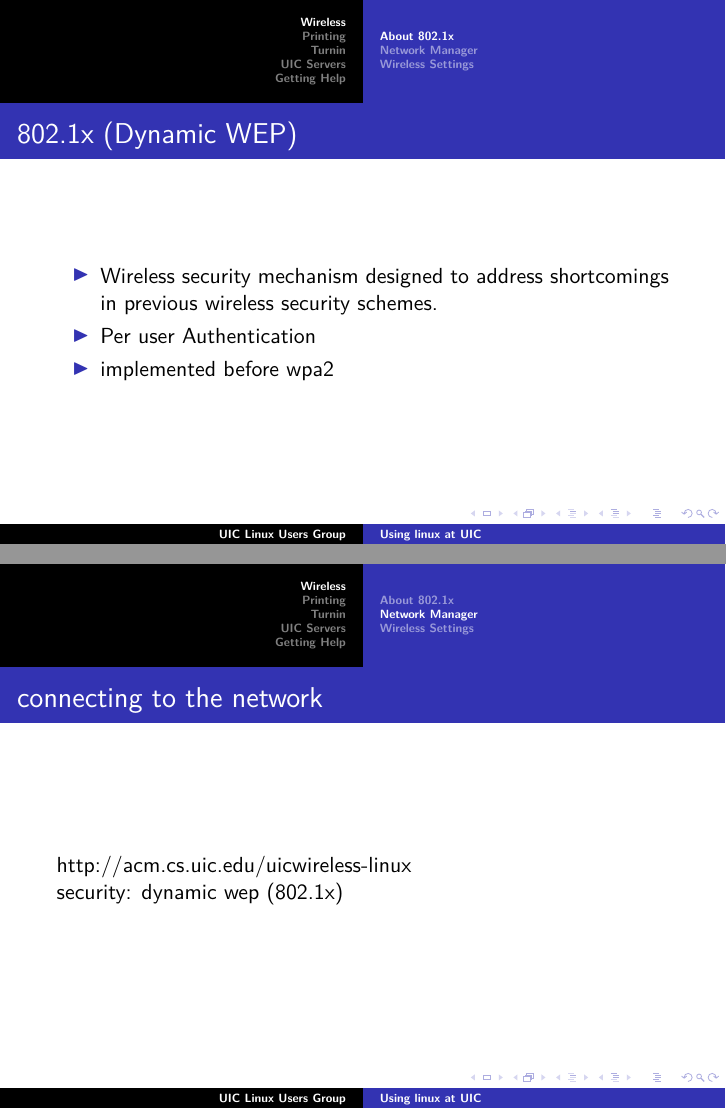
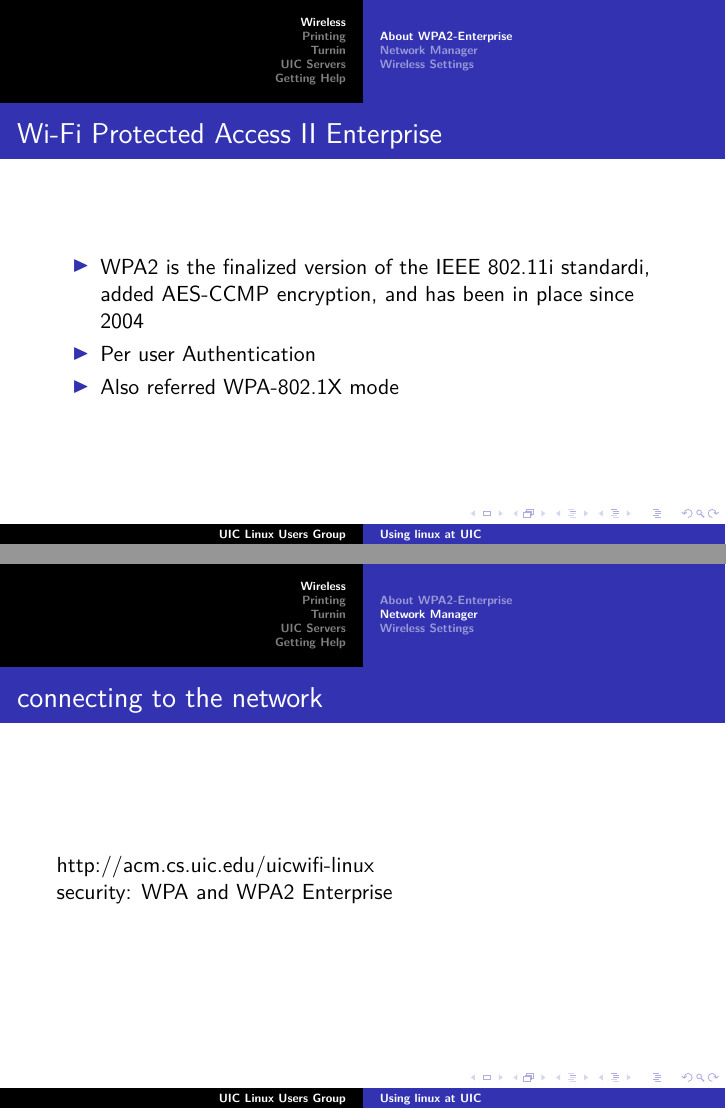
Before and after one commit to hef/LUG-Newbie-Week, LaTeX slides (linux_uic.tex): pages 2 and 4 of 28, joined at a grey line. Compiled offline with pdfLaTeX.

Commit message:
Edited linux guide for UIC WiFi and updated CS lab monitor info

```diff
--- a/linux_uic.tex
+++ b/linux_uic.tex
@@ -10,14 +10,14 @@
 \begin{document}
 \frame{\titlepage}
 \section{Wireless}
-\subsection{About 802.1x}
+\subsection{About WPA2-Enterprise}
 \frame
 {
-    \frametitle{802.1x (Dynamic WEP)}
+    \frametitle{Wi-Fi Protected Access II Enterprise}
     \begin{itemize}
-    \item{Wireless security mechanism designed to address shortcomings in previous wireless security schemes.}
+    \item{WPA2 is the finalized version of the IEEE 802.11i standardi, added AES-CCMP encryption, and has been in place since 2004}
     \item{Per user Authentication}
-    \item{implemented before wpa2}
+    \item{Also referred WPA-802.1X mode}
     \end{itemize}
 }
 \subsection{Network Manager}
@@ -31,9 +31,9 @@
 \frame
 {
     \frametitle{connecting to the network}
-    http://acm.cs.uic.edu/uicwireless-linux
+    http://acm.cs.uic.edu/uicwifi-linux
 
-    security: dynamic wep (802.1x)
+    security: WPA and  WPA2 Enterprise
 }
 \subsection{Wireless Settings}
 \frame
@@ -48,2 +47,2 @@
-    \item{Wireless Security: Dynamic WEP (802.1x)}
-    \item{Authentication: Tunneled TLS}
+    \item{Network name: UIC-WiFi}
+    \item{Wireless Security: WPA & WPA2 Enterprise}
```
Also changed, not shown: uicwificonfig.png (added), wdwora2.jpg (added), linux_uic.tex (10 more changed lines).
